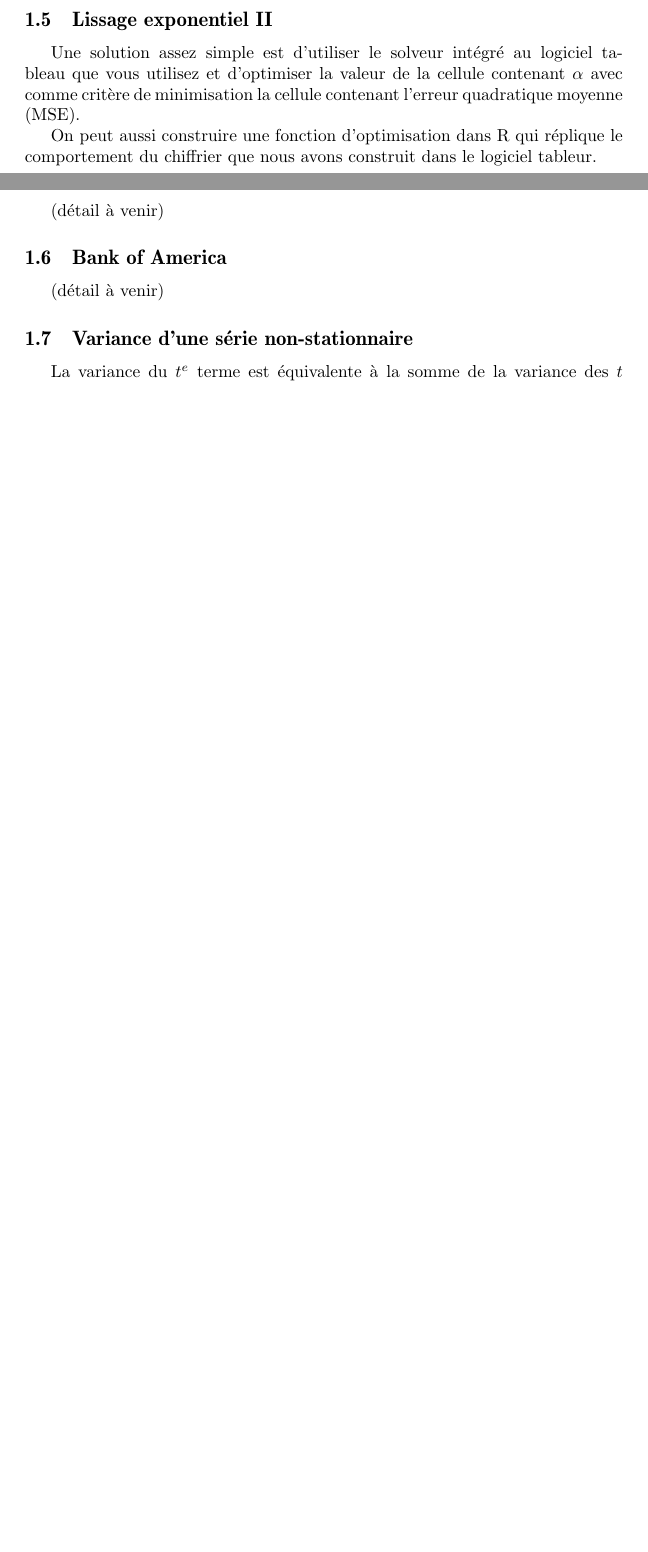
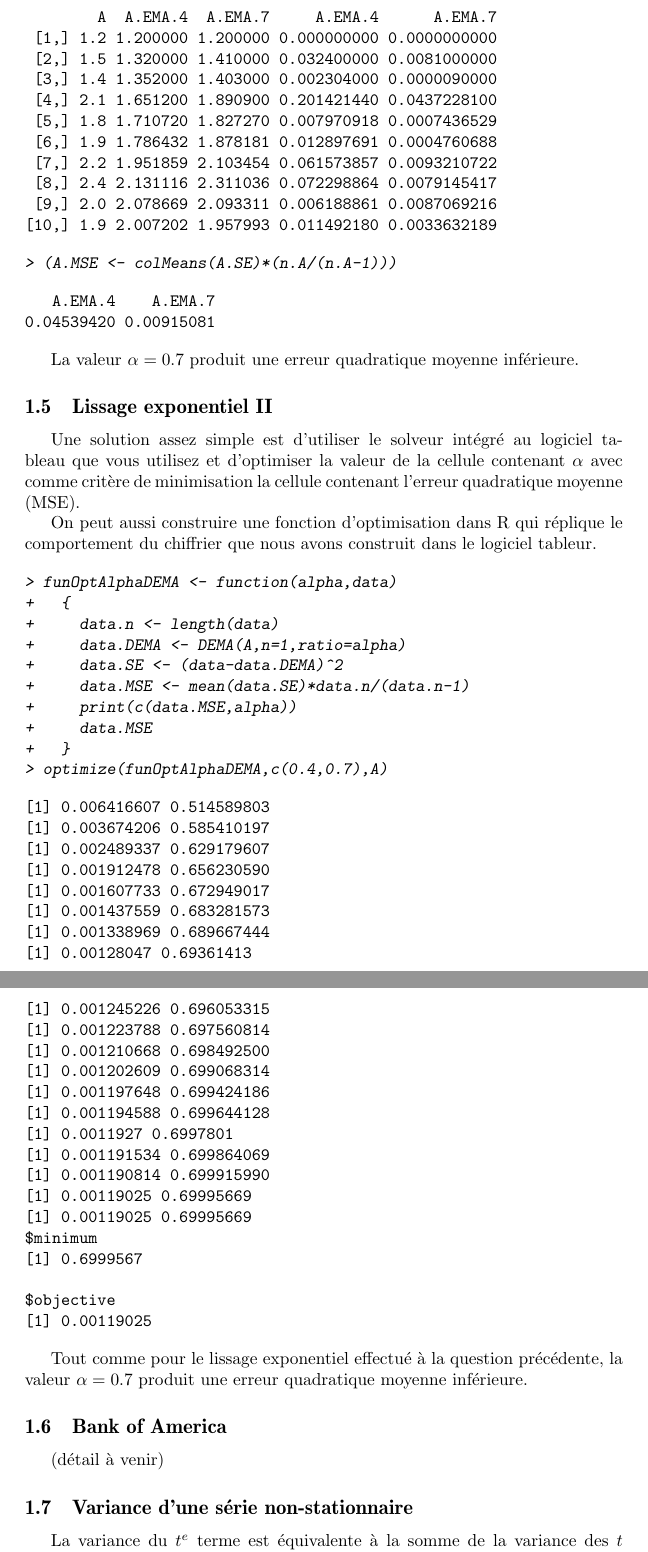
Before and after one commit to gulaf72/ACT-2010-Exercices, a LaTeX document (serie1-solutions.tex): two parts of pages 14 and 15 of 17 before the commit and two parts of pages 15 and 16 of 18 after it, joined at a grey line, cut at the place of the change, the shorter picture padded with empty space. Compiled offline with pdfLaTeX.

Commit message:
solution lissage exponentiel + modification

```diff
--- a/serie1-solutions.tex
+++ b/serie1-solutions.tex
@@ -426,11 +436,76 @@ Les calculs effectués se trouvent dans le fichier \url{Lissage.Exponentiel.I.od
+\end{Sinput}
+\begin{Soutput}
+        A  A.EMA.4  A.EMA.7     A.EMA.4      A.EMA.7
+ [1,] 1.2 1.200000 1.200000 0.000000000 0.0000000000
+ [2,] 1.5 1.320000 1.410000 0.032400000 0.0081000000
+ [3,] 1.4 1.352000 1.403000 0.002304000 0.0000090000
+ [4,] 2.1 1.651200 1.890900 0.201421440 0.0437228100
+ [5,] 1.8 1.710720 1.827270 0.007970918 0.0007436529
+ [6,] 1.9 1.786432 1.878181 0.012897691 0.0004760688
+ [7,] 2.2 1.951859 2.103454 0.061573857 0.0093210722
+ [8,] 2.4 2.131116 2.311036 0.072298864 0.0079145417
+ [9,] 2.0 2.078669 2.093311 0.006188861 0.0087069216
+[10,] 1.9 2.007202 1.957993 0.011492180 0.0033632189
+\end{Soutput}
+\begin{Sinput}
+> (A.MSE <- colMeans(A.SE)*(n.A/(n.A-1)))
+\end{Sinput}
+\begin{Soutput}
+   A.EMA.4    A.EMA.7
+0.04539420 0.00915081
+\end{Soutput}
+\end{Schunk}
+
+La valeur $\alpha=0.7$ produit une erreur quadratique moyenne inférieure.
+
 \subsection{Lissage exponentiel II}
 
 Une solution assez simple est d'utiliser le solveur intégré au logiciel tableau que vous utilisez et d'optimiser la valeur de la cellule contenant $\alpha$ avec comme critère de minimisation la cellule contenant l'erreur quadratique moyenne (MSE).
 
 On peut aussi construire une fonction d'optimisation dans R qui réplique le comportement du chiffrier que nous avons construit dans le logiciel tableur.
 
-(détail à venir)
+\begin{Schunk}
+\begin{Sinput}
+> funOptAlphaDEMA <- function(alpha,data)
++   {
++     data.n <- length(data)
++     data.DEMA <- DEMA(A,n=1,ratio=alpha)
++     data.SE <- (data-data.DEMA)^2
++     data.MSE <- mean(data.SE)*data.n/(data.n-1)
++     print(c(data.MSE,alpha))
++     data.MSE
++   }
+> optimize(funOptAlphaDEMA,c(0.4,0.7),A)
+\end{Sinput}
+\begin{Soutput}
+[1] 0.006416607 0.514589803
+[1] 0.003674206 0.585410197
+[1] 0.002489337 0.629179607
+[1] 0.001912478 0.656230590
+[1] 0.001607733 0.672949017
+[1] 0.001437559 0.683281573
+[1] 0.001338969 0.689667444
+[1] 0.00128047 0.69361413
+[1] 0.001245226 0.696053315
+[1] 0.001223788 0.697560814
+[1] 0.001210668 0.698492500
+[1] 0.001202609 0.699068314
+[1] 0.001197648 0.699424186
+[1] 0.001194588 0.699644128
+[1] 0.0011927 0.6997801
+[1] 0.001191534 0.699864069
+[1] 0.001190814 0.699915990
+[1] 0.00119025 0.69995669
+[1] 0.00119025 0.69995669
+$minimum
+[1] 0.6999567
 
+$objective
+[1] 0.00119025
+\end{Soutput}
+\end{Schunk}
+
+Tout comme pour le lissage exponentiel effectué à la question précédente, la valeur $\alpha=0.7$ produit une erreur quadratique moyenne inférieure.
 \subsection{Bank of America}
 
 (détail à venir)
```
Also changed, not shown: serie1-exercices.tex (+1 -2 lines), serie1-solutions-concordance.tex (+1 -1 lines), exercice1-graph1.pdf, exercice1-graph2.pdf, exercice1-graph3.pdf, exercice1-graph4.pdf, serie1-exercices.pdf, serie1-solutions.pdf, serie1-solutions.tex (24 more changed lines), 8 other files.
